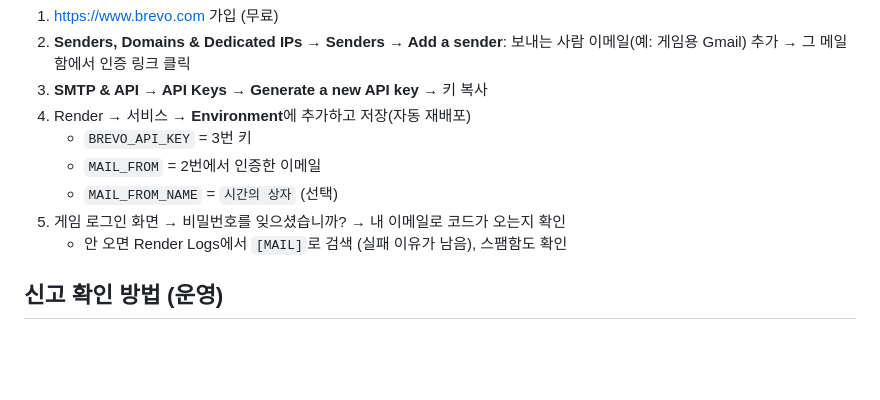
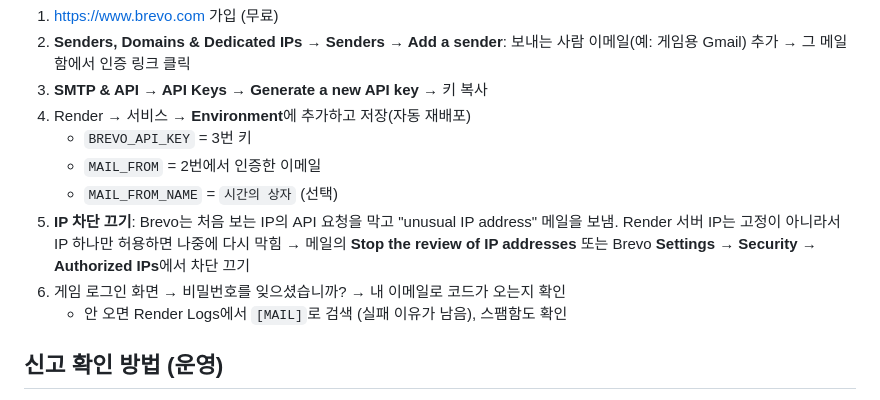
Before and after one commit to lapirus1008/box-game, a Markdown page: docs/PLAY_STORE.md, the part around the change. Drawn GitHub-style; blank space fills up the shorter version.

```diff
--- a/docs/PLAY_STORE.md
+++ b/docs/PLAY_STORE.md
@@ -99,7 +99,10 @@ TWA는 크롬 엔진으로 우리 웹 게임을 주소창 없이 전체 화면
    - `BREVO_API_KEY` = 3번 키
    - `MAIL_FROM` = 2번에서 인증한 이메일
    - `MAIL_FROM_NAME` = `시간의 상자` (선택)
-5. 게임 로그인 화면 → 비밀번호를 잊으셨습니까? → 내 이메일로 코드가 오는지 확인
+5. **IP 차단 끄기**: Brevo는 처음 보는 IP의 API 요청을 막고 "unusual IP address" 메일을 보냄.
+   Render 서버 IP는 고정이 아니라서 IP 하나만 허용하면 나중에 다시 막힘 →
+   메일의 **Stop the review of IP addresses** 또는 Brevo **Settings → Security → Authorized IPs**에서 차단 끄기
+6. 게임 로그인 화면 → 비밀번호를 잊으셨습니까? → 내 이메일로 코드가 오는지 확인
    - 안 오면 Render Logs에서 `[MAIL]`로 검색 (실패 이유가 남음), 스팸함도 확인
 
 ## 신고 확인 방법 (운영)
```
Also changed, not shown: docs/DEVLOG.md (+3 -0 lines).
